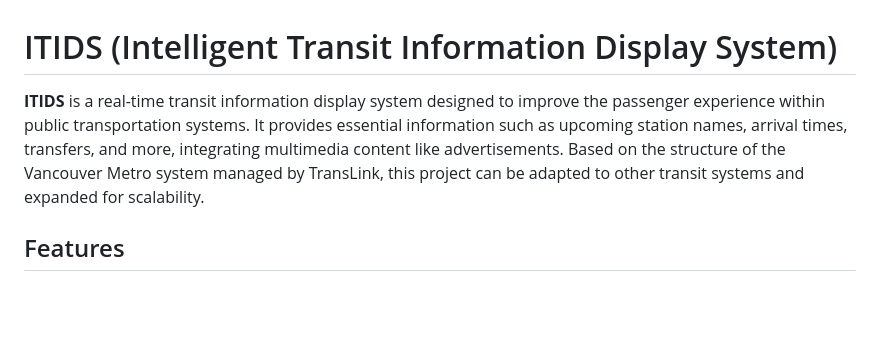
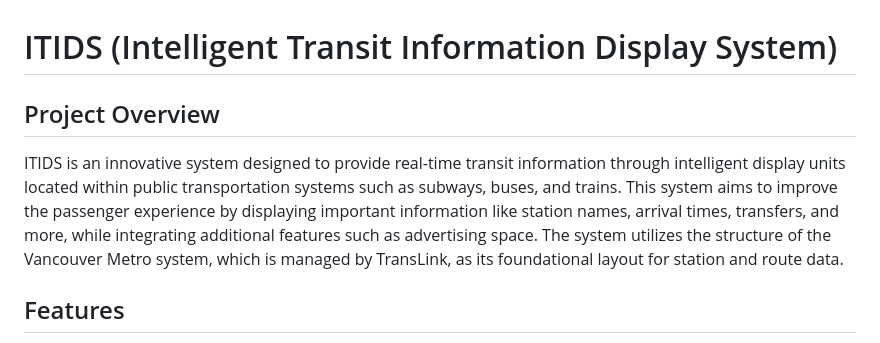
Before and after one commit to kulichanskiy/ITIDS, a Markdown page: README.md, the part around the change. Drawn GitHub-style; blank space fills up the shorter version.

```diff
--- a/README.md
+++ b/README.md
@@ -1,6 +1,7 @@
 # ITIDS (Intelligent Transit Information Display System)
 
-**ITIDS** is a real-time transit information display system designed to improve the passenger experience within public transportation systems. It provides essential information such as upcoming station names, arrival times, transfers, and more, integrating multimedia content like advertisements. Based on the structure of the Vancouver Metro system managed by TransLink, this project can be adapted to other transit systems and expanded for scalability.
+## Project Overview
+ITIDS is an innovative system designed to provide real-time transit information through intelligent display units located within public transportation systems such as subways, buses, and trains. This system aims to improve the passenger experience by displaying important information like station names, arrival times, transfers, and more, while integrating additional features such as advertising space. The system utilizes the structure of the Vancouver Metro system, which is managed by TransLink, as its foundational layout for station and route data.
 
 
 ## Features
```
